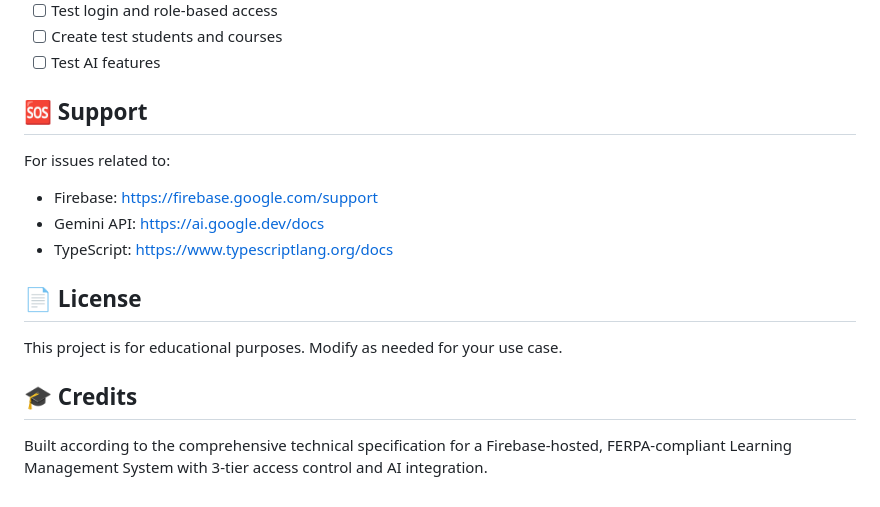
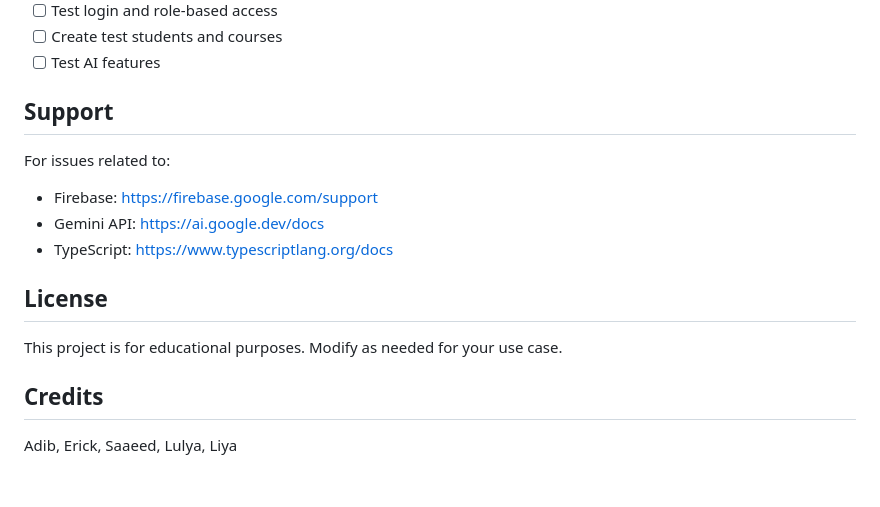
Before and after one commit to GMUNextGen5/LMS-Church-App, a Markdown page: README.md, the part around one of its changes. GitHub-like rendering.

```diff
--- a/README.md
+++ b/README.md
@@ -269,17 +269,17 @@ Don't forget to add your Cloudflare domain to Firebase Console > Authentication
 - [ ] Create test students and courses
 - [ ] Test AI features
 
-## 🆘 Support
+## Support
 
 For issues related to:
 - Firebase: https://firebase.google.com/support
 - Gemini API: https://ai.google.dev/docs
 - TypeScript: https://www.typescriptlang.org/docs
 
-## 📄 License
+## License
 
 This project is for educational purposes. Modify as needed for your use case.
 
-## 🎓 Credits
+## Credits
 
-Built according to the comprehensive technical specification for a Firebase-hosted, FERPA-compliant Learning Management System with 3-tier access control and AI integration.
+Adib, Erick, Saaeed, Lulya, Liya
```
Also changed, not shown: other parts of README.md (+11 -11 lines).
